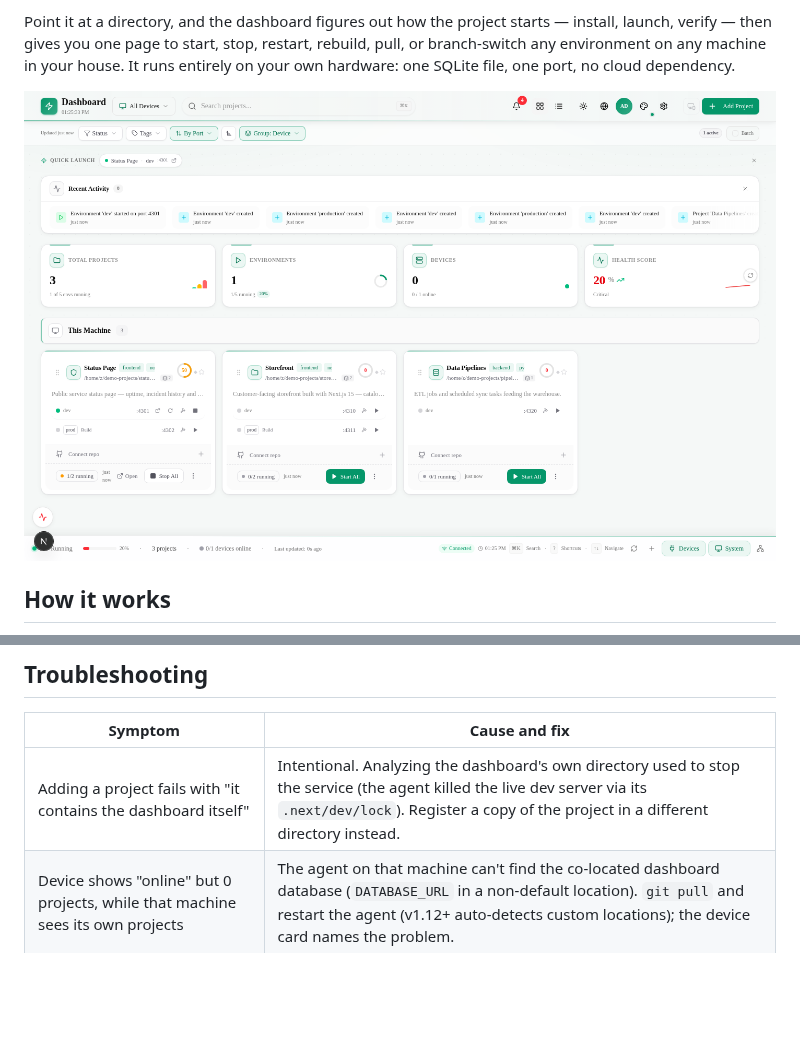
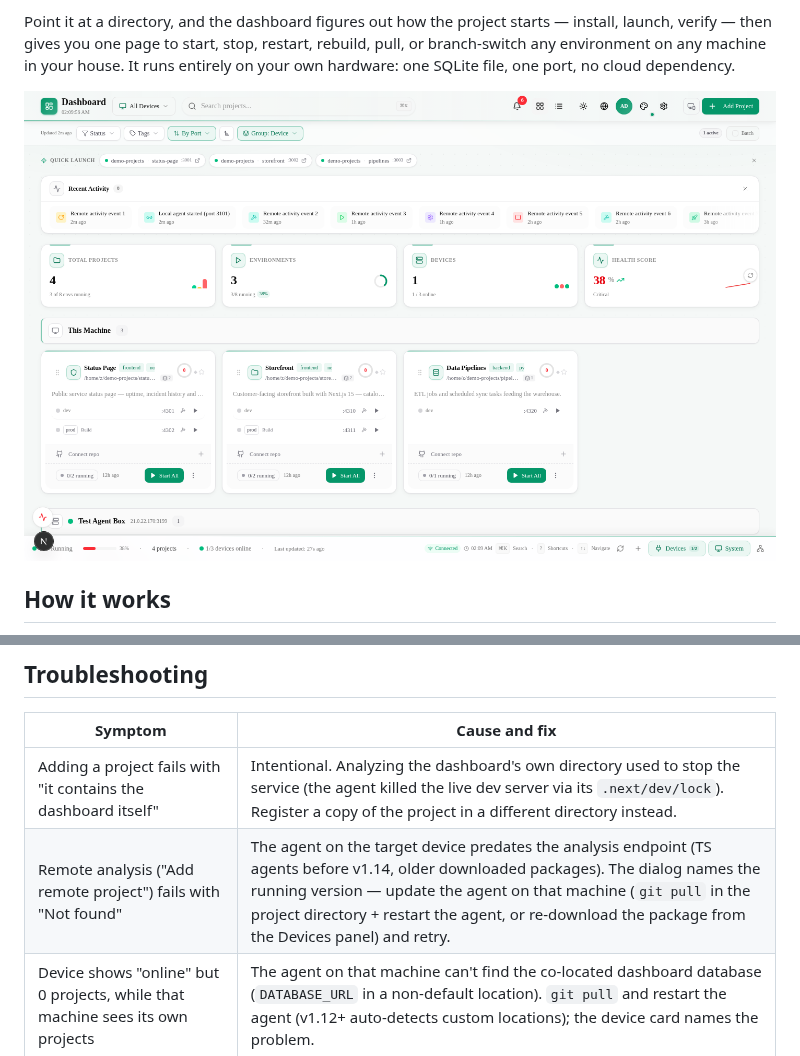
Before and after one commit to Jing0715-fer/web-dashboard-v3, a Markdown page: README.md, 2 parts joined by grey strips. GitHub-like rendering; pictures changed too: docs/images/dashboard-overview.png; blank space fills up the shorter version.

```diff
--- a/README.md
+++ b/README.md
@@ -164,6 +162,7 @@ Managing processes is the whole point of this tool, so the guards are part of th
 | Symptom | Cause and fix |
 |---|---|
 | Adding a project fails with "it contains the dashboard itself" | Intentional. Analyzing the dashboard's own directory used to stop the service (the agent killed the live dev server via its `.next/dev/lock`). Register a copy of the project in a different directory instead. |
+| Remote analysis ("Add remote project") fails with "Not found" | The agent on the target device predates the analysis endpoint (TS agents before v1.14, older downloaded packages). The dialog names the running version — update the agent on that machine (`git pull` in the project directory + restart the agent, or re-download the package from the Devices panel) and retry. |
 | Device shows "online" but 0 projects, while that machine sees its own projects | The agent on that machine can't find the co-located dashboard database (`DATABASE_URL` in a non-default location). `git pull` and restart the agent (v1.12+ auto-detects custom locations); the device card names the problem. |
 | "Agent too old" on pull / one machine can't see the other's projects | The machine pulled new code but didn't restart the agent (git can't hot-swap a running process). The amber badge on the device card says which one. Restart the agent. |
 | Remote edit returns 401 | Key rotation after an agent reinstall. Modern versions re-authenticate automatically; if it persists, pair once more. |
```
Also changed, not shown: other parts of README.md (+0 -2 lines), README.zh-CN.md (+1 -2 lines), 16 other files.
